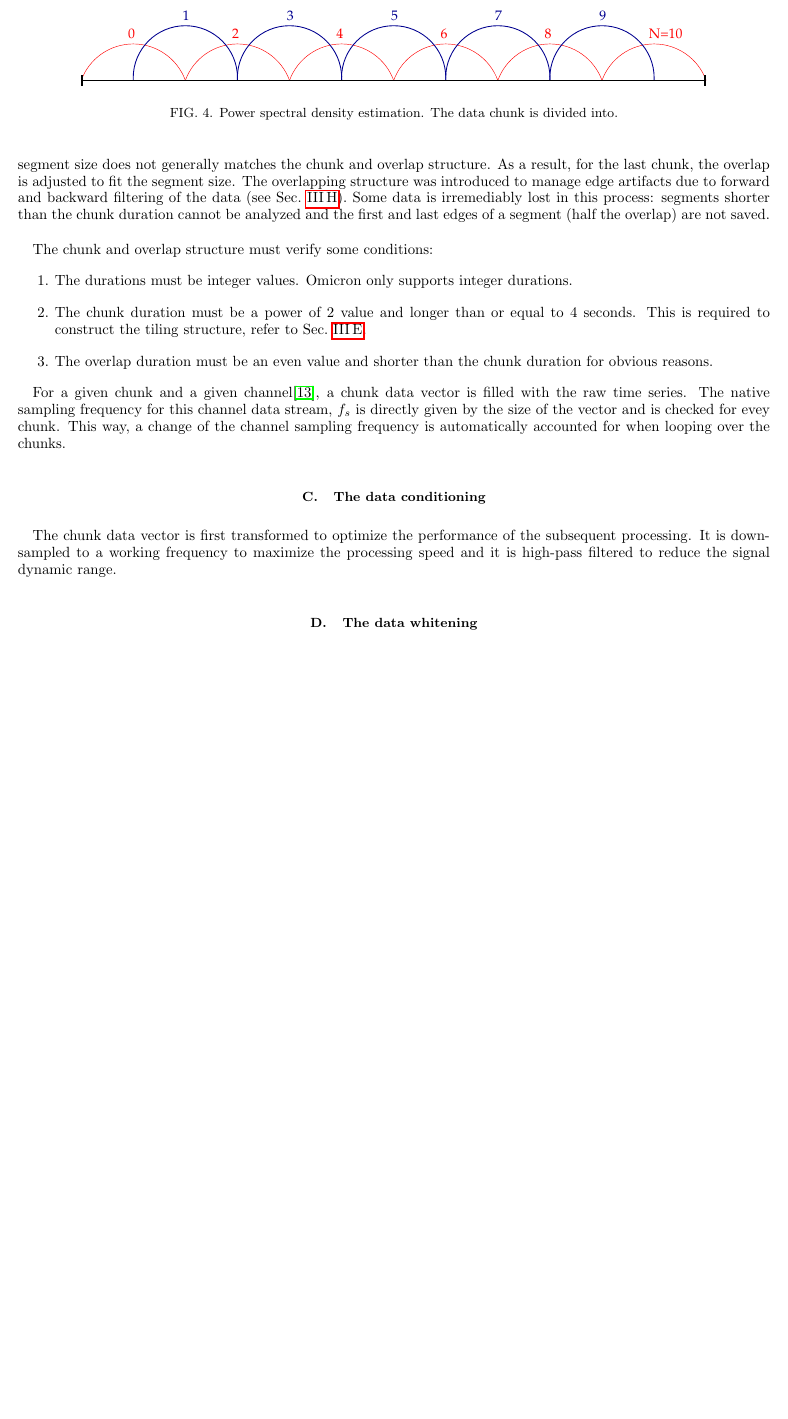
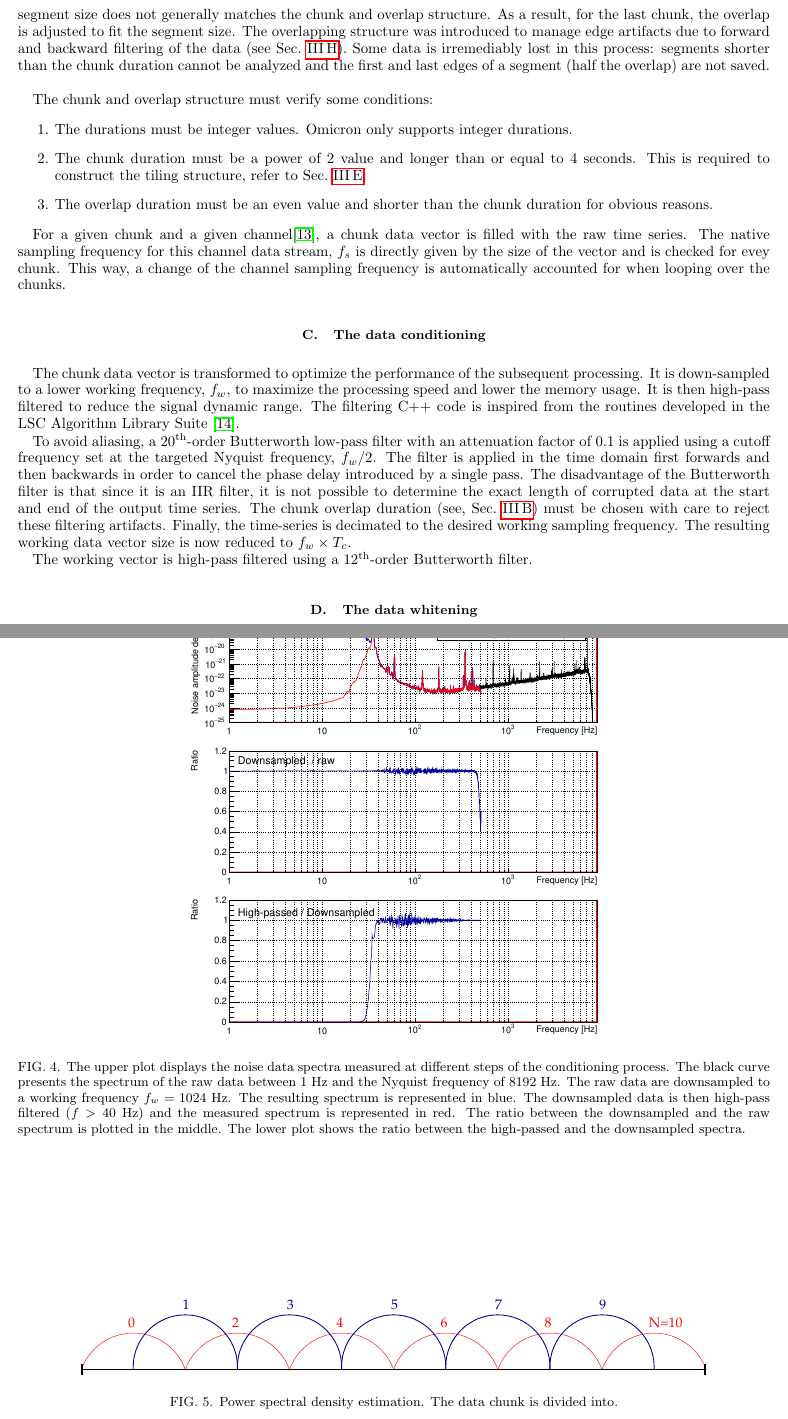
Before and after one commit to ElsevierSoftwareX/SOFTX_2020_128, a LaTeX paper (paper/paper.tex, which reads paper/algorithm.tex): part of page 4 of 5 before the commit and two parts of pages 4 and 5 of 6 after it, the two joined at a grey line, cut so that both start at the same text, the shorter picture padded with empty space. Compiled offline with pdfLaTeX.

Commit message:
conditioning plots
git-svn-id: https://svn.ego-gw.it/svn/advsw/Omicron/trunk@60592 47e613b6-93f3-4244-b775-e06b1756610f

```diff
--- a/paper/algorithm.tex
+++ b/paper/algorithm.tex
@@ -60,7 +60,19 @@ For a given chunk and a given channel\footnote{Chunks and channels are internall
 %%%%%%%%%%  DATA CONDITIONING
 %%%%%%%%%%%%%%%%%%%%%%%%%%%%%%%%%%%%%%%%%%%%%%%%%%%%%%%%%%%%%%%%%%%%%%%%%%%%%%%%%%
 \subsection{The data conditioning} \label{sec:algorithm:conditionnig}
-The chunk data vector is first transformed to optimize the performance of the subsequent processing. It is down-sampled to a working frequency to maximize the processing speed and it is high-pass filtered to reduce the signal dynamic range.
+The chunk data vector is transformed to optimize the performance of the subsequent processing. It is down-sampled to a lower working frequency, $f_w$, to maximize the processing speed and lower the memory usage. It is then high-pass filtered to reduce the signal dynamic range. The filtering C++ code is inspired from the routines developed in the LSC Algorithm Library Suite~\cite{LALSUITE}.
+
+To avoid aliasing, a 20$^{\mathrm{th}}$-order Butterworth low-pass filter with an attenuation factor of 0.1 is applied using a cutoff frequency set at the targeted Nyquist frequency, $f_w/2$. The filter is applied in the time domain first forwards and then backwards in order to cancel the phase delay introduced by a single pass. The disadvantage of the Butterworth filter is that since it is an IIR filter, it is not possible to determine the exact length of corrupted data at the start and end of the output time series. The chunk overlap duration (see, Sec.~\ref{sec:algorithm:data}) must be chosen with care to reject these filtering artifacts. Finally, the time-series is decimated to the desired working sampling frequency. The resulting working data vector size is now reduced to $f_w \times T_c$.
+
+The working vector is high-pass filtered using a 12$^{\mathrm{th}}$-order Butterworth filter.
+
+\begin{figure}
+  \center
+  \epsfig{width=10cm, file=./figures/conditioning.eps}
+  \caption{The upper plot displays the noise data spectra measured at different steps of the conditioning process. The black curve presents the spectrum of the raw data between 1~Hz and the Nyquist frequency of 8192~Hz. The raw data are downsampled to a working frequency $f_w=1024$~Hz. The resulting spectrum is represented in blue. The downsampled data is then high-pass filtered ($f>40$~Hz) and the measured spectrum is represented in red. The ratio between the downsampled and the raw spectrum is plotted in the middle. The lower plot shows the ratio between the high-passed and the downsampled spectra. }
+  \label{fig:conditioning}
+\end{figure}
+
 
 
 %%%%%%%%%%%%%%%%%%%%%%%%%%%%%%%%%%%%%%%%%%%%%%%%%%%%%%%%%%%%%%%%%%%%%%%%%%%%%%%%%%
```
Also changed, not shown: paper/references.bib (+5 -0 lines), paper/figures/conditioning.eps (added), 1 other file.
